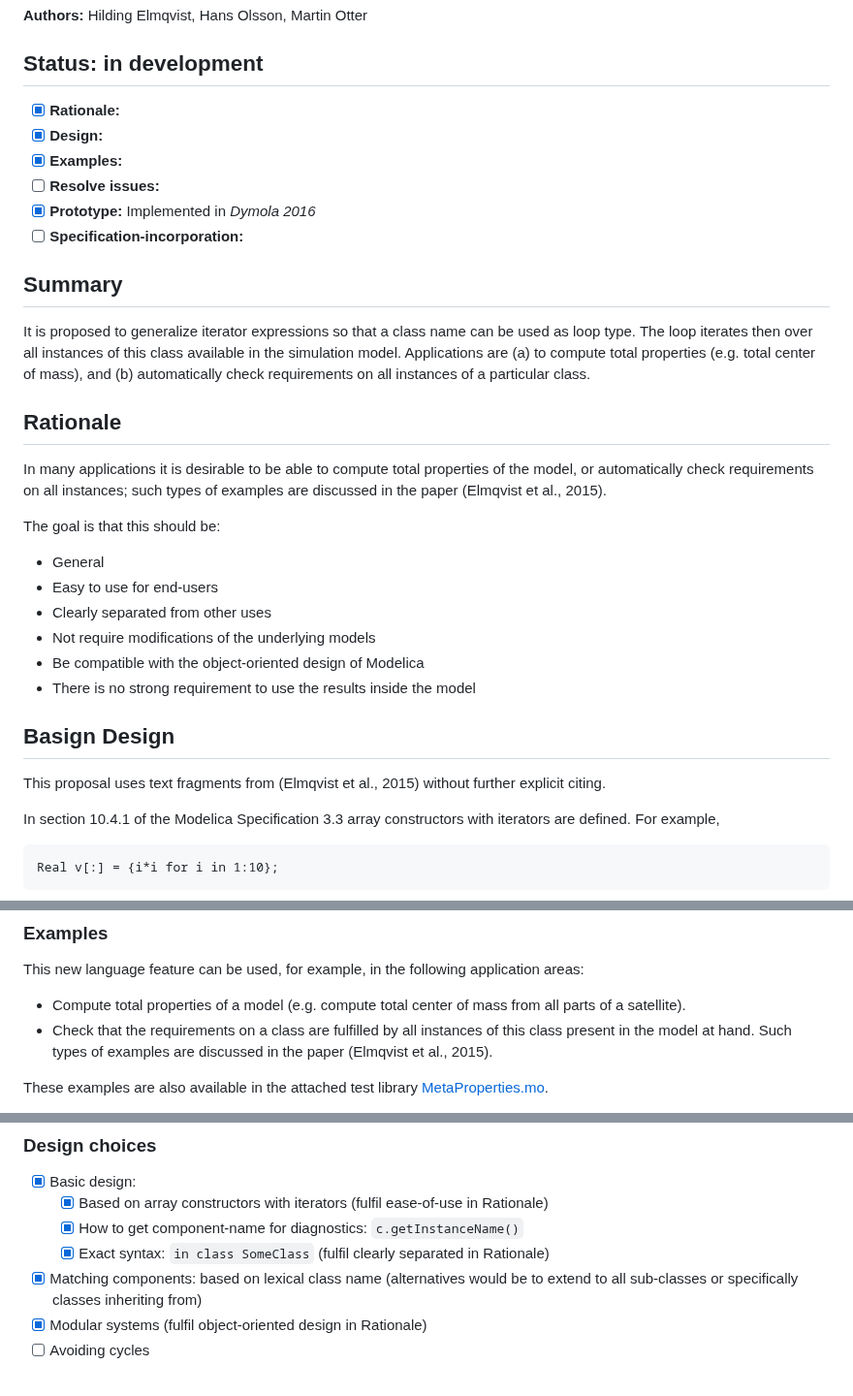
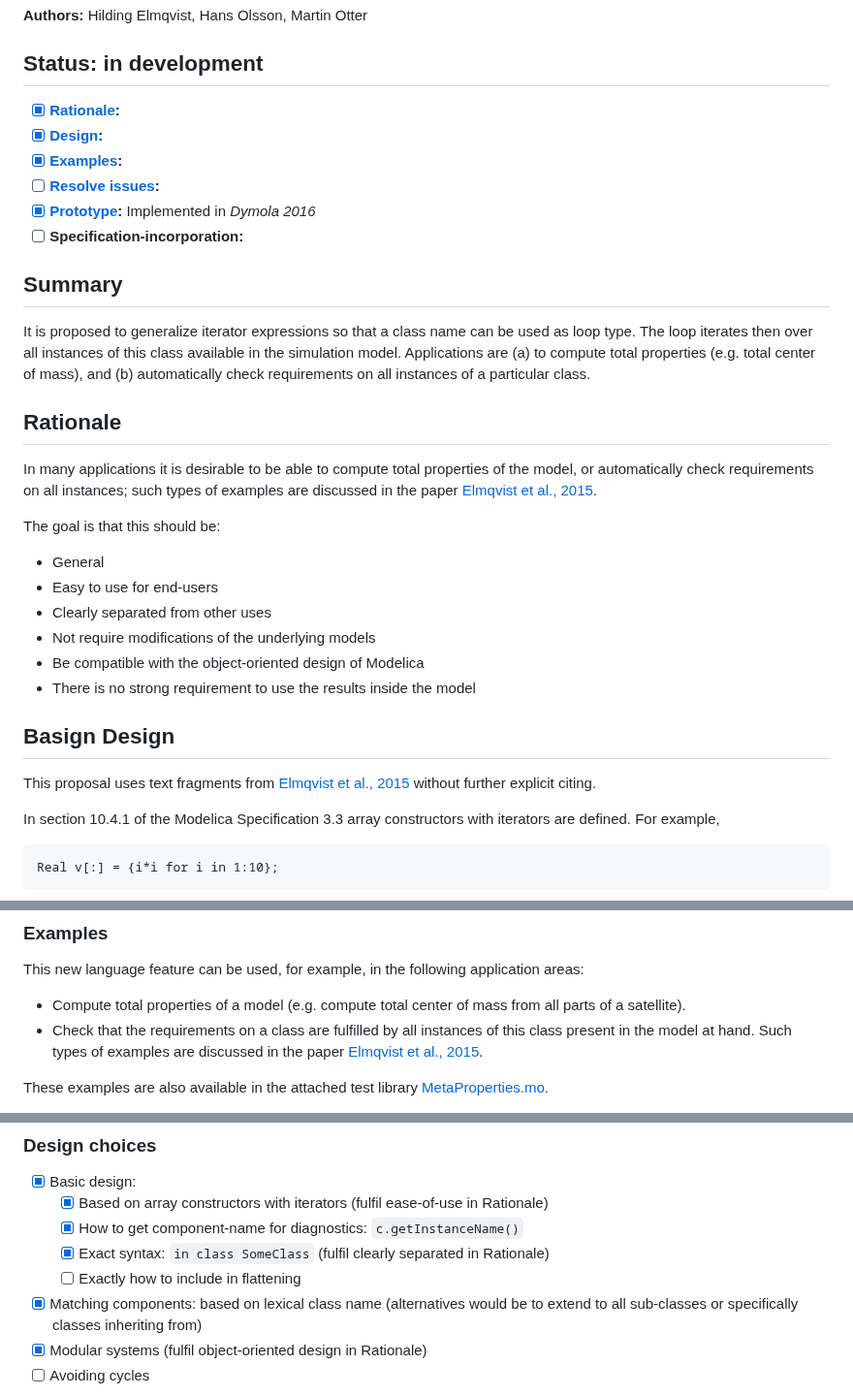
Before and after one commit to modelica/ModelicaSpecification, a Markdown page: RationaleMCP/0021/Readme.md, 3 parts joined by grey strips. Shown at 97% size. Rendered like a GitHub page.

Commit message:
Update Readme.md
With internal links

````diff
--- a/RationaleMCP/0021/Readme.md
+++ b/RationaleMCP/0021/Readme.md
@@ -4,11 +4,11 @@
 
 ## Status: in development
 
-- [x] **Rationale:**
-- [x] **Design:**
-- [x] **Examples:**
-- [ ] **Resolve issues:**
-- [x] **Prototype:** Implemented in _Dymola 2016_
+- [x] **[Rationale](#rationale):**
+- [x] **[Design](#basign-design):**
+- [x] **[Examples](#examples):**
+- [ ] **[Resolve issues](#design-choices):**
+- [x] **[Prototype](#experience-with-prototype):** Implemented in _Dymola 2016_
 - [ ] **Specification-incorporation:**
 
 ## Summary
@@ -19,7 +19,7 @@ Applications are (a) to compute total properties (e.g. total center of mass), an
 
 ## Rationale
 
-In many applications it is desirable to be able to compute total properties of the model, or automatically check requirements on all instances; such types of examples are discussed in the paper (Elmqvist et al., 2015).
+In many applications it is desirable to be able to compute total properties of the model, or automatically check requirements on all instances; such types of examples are discussed in the paper [Elmqvist et al., 2015](#elmqvist-et-al-2015).
 
 The goal is that this should be:
 * General
@@ -30,7 +30,7 @@ The goal is that this should be:
 * There is no strong requirement to use the results inside the model
 
 ## Basign Design
-This proposal uses text fragments from (Elmqvist et al., 2015) without further explicit citing.
+This proposal uses text fragments from [Elmqvist et al., 2015](#elmqvist-et-al-2015) without further explicit citing.
 
 In section 10.4.1 of the Modelica Specification 3.3 array constructors with iterators are defined. For example,
 ```
@@ -129,7 +129,7 @@ Examples:
 This new language feature can be used, for example, in the following application areas:
 * Compute total properties of a model (e.g. compute total center of mass from all parts of a satellite).
 * Check that the requirements on a class are fulfilled by all instances of this class present in the model at hand.
-Such types of examples are discussed in the paper (Elmqvist et al., 2015).
+Such types of examples are discussed in the paper [Elmqvist et al., 2015](#elmqvist-et-al-2015).
 
 These examples are also available in the attached test library [MetaProperties.mo](MetaProperties.mo).
 
@@ -198,6 +198,7 @@ Again, this operation is carried out without modifying the underlying Prescribed
   - [x] Based on array constructors with iterators (fulfil ease-of-use in Rationale)
   - [x] How to get component-name for diagnostics: `c.getInstanceName()`
   - [x] Exact syntax: `in class SomeClass` (fulfil clearly separated in Rationale)
+  - [ ] Exactly how to include in flattening
 - [x] Matching components: based on lexical class name (alternatives would be to extend to all sub-classes or specifically classes inheriting from)
 - [x] Modular systems (fulfil object-oriented design in Rationale)
 - [ ] Avoiding cycles
````
Also changed, not shown: other parts of RationaleMCP/0021/Readme.md (+3 -0 lines).
